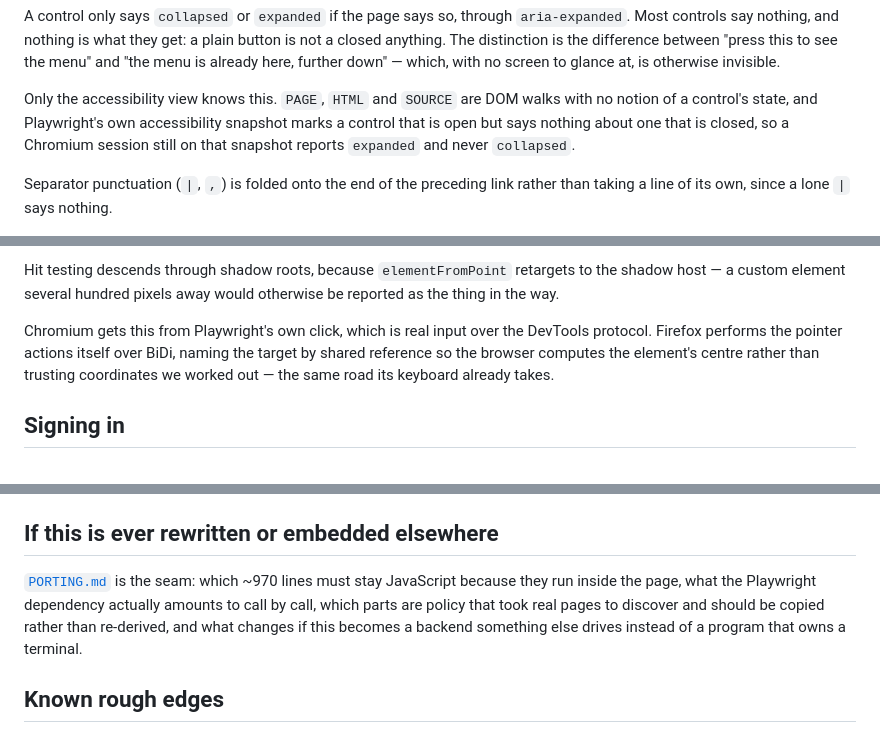
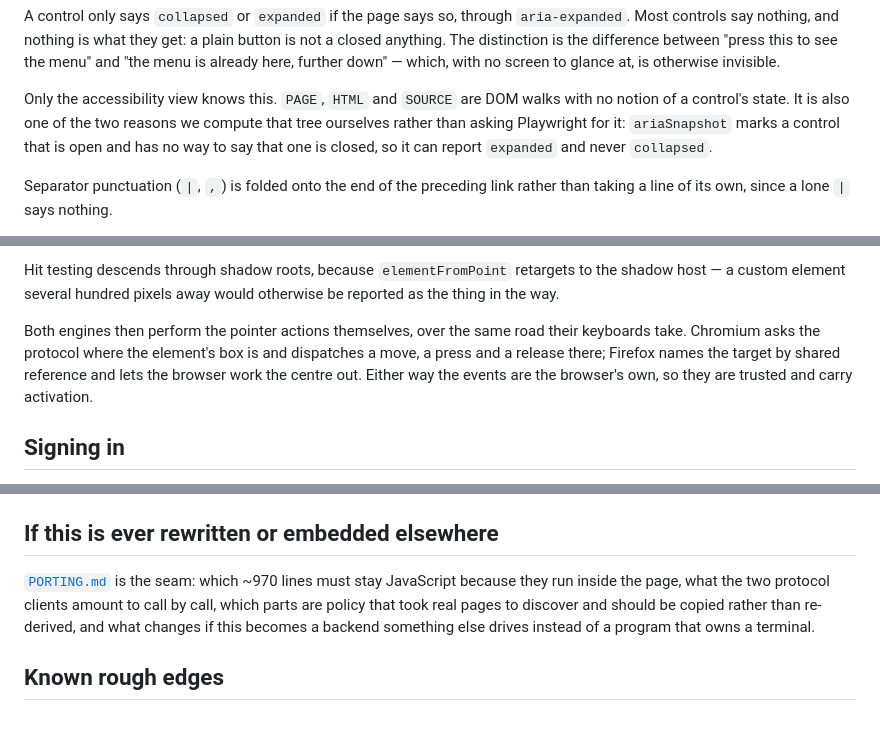
Before and after one commit to bmmcginty/tawb, a Markdown page: tui-browser/README.md, 3 parts joined by grey strips. Drawn GitHub-style.

```diff
--- a/tui-browser/README.md
+++ b/tui-browser/README.md
@@ -611,10 +612,10 @@ between "press this to see the menu" and "the menu is already here, further
 down" — which, with no screen to glance at, is otherwise invisible.
 
 Only the accessibility view knows this. `PAGE`, `HTML` and `SOURCE` are DOM
-walks with no notion of a control's state, and Playwright's own accessibility
-snapshot marks a control that is open but says nothing about one that is
-closed, so a Chromium session still on that snapshot reports `expanded` and
-never `collapsed`.
+walks with no notion of a control's state. It is also one of the two reasons
+we compute that tree ourselves rather than asking Playwright for it:
+`ariaSnapshot` marks a control that is open and has no way to say that one is
+closed, so it can report `expanded` and never `collapsed`.
 
 Separator punctuation (`|`, `,`) is folded onto the end of the preceding
 link rather than taking a line of its own, since a lone `|` says nothing.
@@ -770,11 +771,11 @@ Hit testing descends through shadow roots, because `elementFromPoint`
 retargets to the shadow host — a custom element several hundred pixels away
 would otherwise be reported as the thing in the way.
 
-Chromium gets this from Playwright's own click, which is real input over the
-DevTools protocol. Firefox performs the pointer actions itself over BiDi,
-naming the target by shared reference so the browser computes the element's
-centre rather than trusting coordinates we worked out — the same road its
-keyboard already takes.
+Both engines then perform the pointer actions themselves, over the same road
+their keyboards take. Chromium asks the protocol where the element's box is
+and dispatches a move, a press and a release there; Firefox names the target
+by shared reference and lets the browser work the centre out. Either way the
+events are the browser's own, so they are trusted and carry activation.
 
 ## Signing in
 
@@ -1019,11 +1020,10 @@ whole story.
 ## If this is ever rewritten or embedded elsewhere
 
 [`PORTING.md`](PORTING.md) is the seam: which ~970 lines must stay JavaScript
-because they run inside the page, what the Playwright dependency actually
-amounts to call by call, which parts are policy that took real pages to
-discover and should be copied rather than re-derived, and what changes if this
-becomes a backend something else drives instead of a program that owns a
-terminal.
+because they run inside the page, what the two protocol clients amount to
+call by call, which parts are policy that took real pages to discover and
+should be copied rather than re-derived, and what changes if this becomes a
+backend something else drives instead of a program that owns a terminal.
 
 ## Known rough edges
 
```
Also changed, not shown: other parts of tui-browser/README.md (+25 -24 lines).
